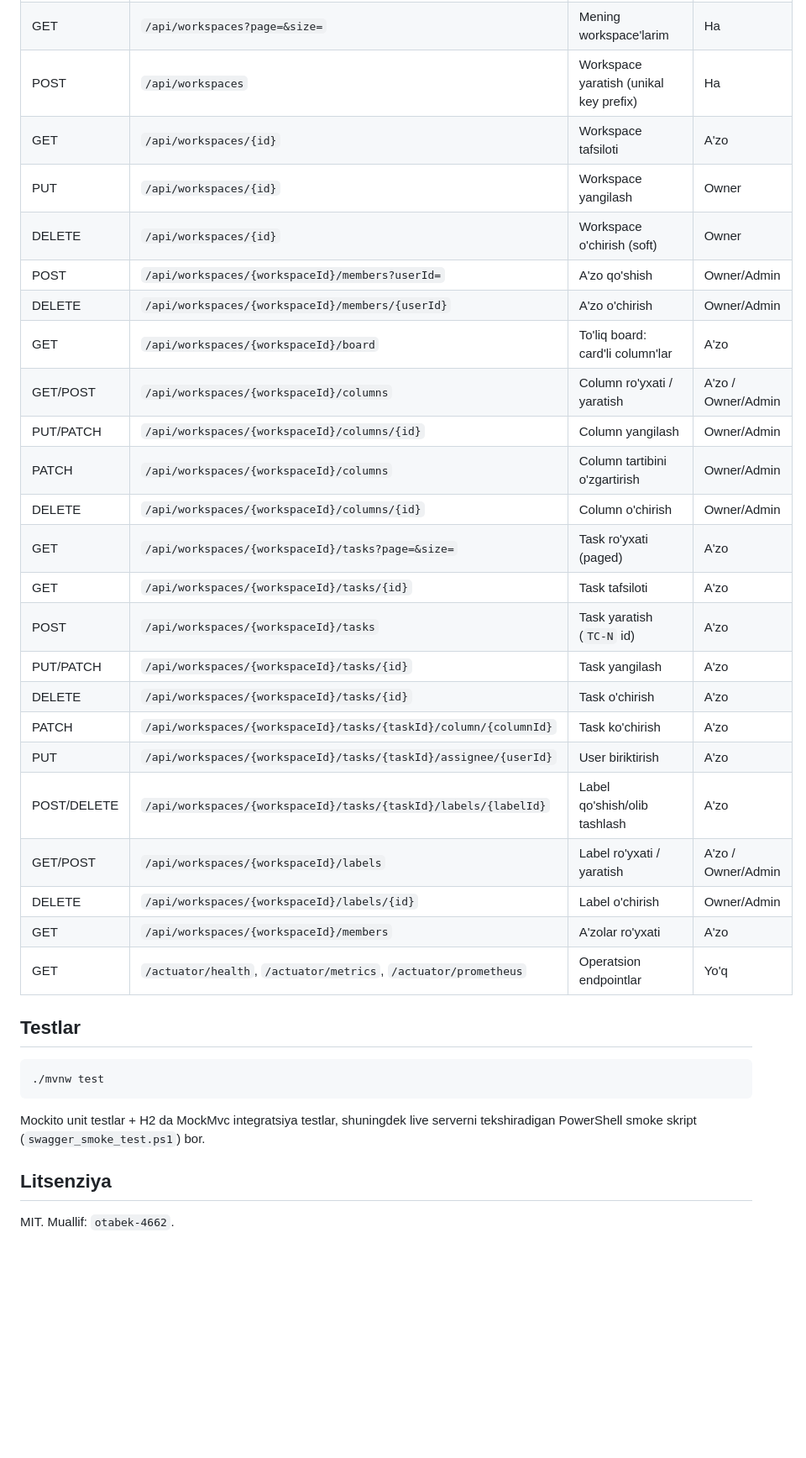
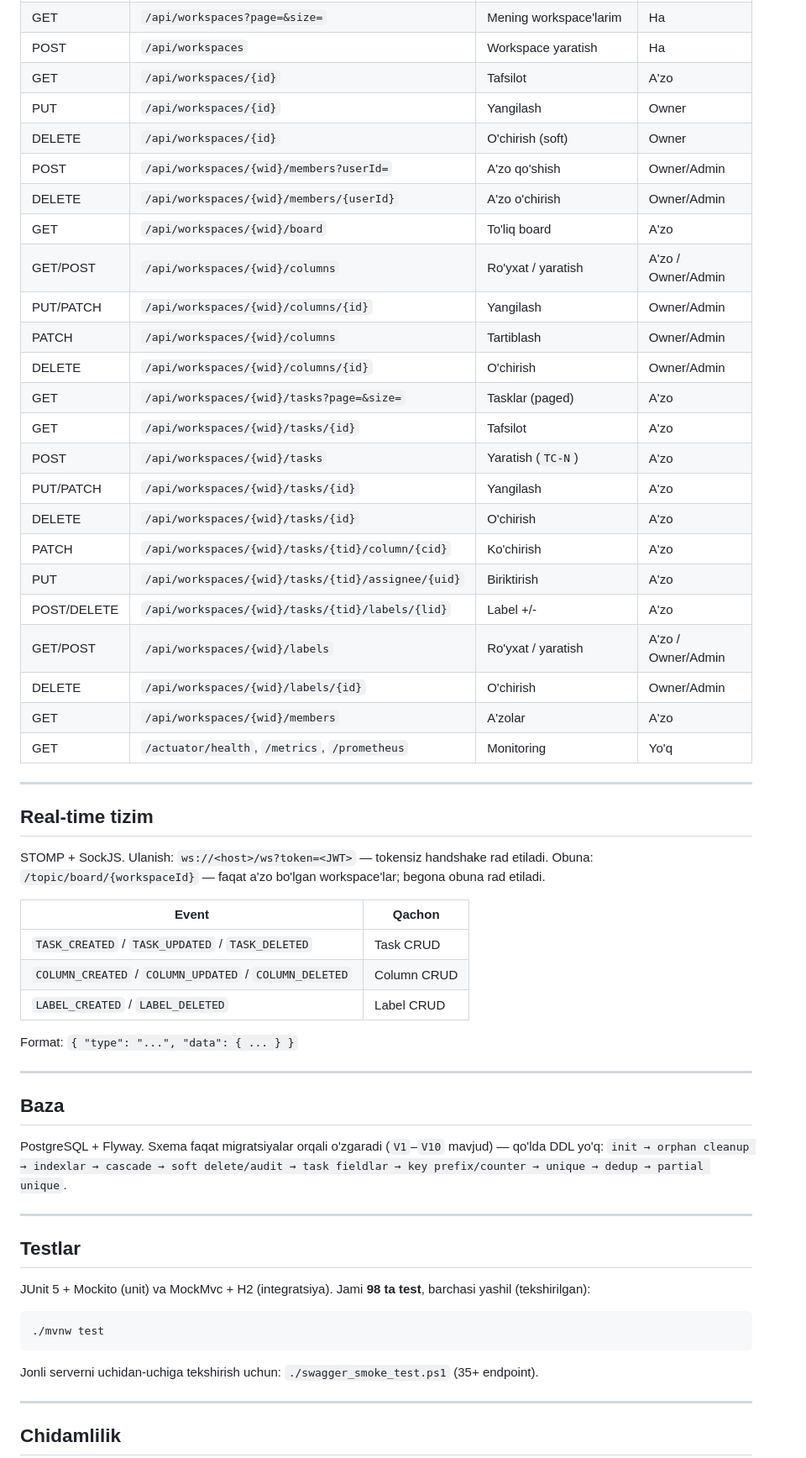
Before and after one commit to otabek-4662/task_centr_backend, a Markdown page: README.md, the part around one of its changes. Shown at 84% size. Drawn GitHub-style; blank space fills up the shorter version.

````diff
--- a/README.md
+++ b/README.md
@@ -129,38 +138,63 @@ Hamma javob `{ "success", "message", "data", "timestamp" }` o'ramida qaytadi.
 | GET | `/api/workspaces?page=&size=` | Mening workspace'larim | Ha |
-| POST | `/api/workspaces` | Workspace yaratish (unikal key prefix) | Ha |
-| GET | `/api/workspaces/{id}` | Workspace tafsiloti | A'zo |
-| PUT | `/api/workspaces/{id}` | Workspace yangilash | Owner |
-| DELETE | `/api/workspaces/{id}` | Workspace o'chirish (soft) | Owner |
-| POST | `/api/workspaces/{workspaceId}/members?userId=` | A'zo qo'shish | Owner/Admin |
-| DELETE | `/api/workspaces/{workspaceId}/members/{userId}` | A'zo o'chirish | Owner/Admin |
-| GET | `/api/workspaces/{workspaceId}/board` | To'liq board: card'li column'lar | A'zo |
-| GET/POST | `/api/workspaces/{workspaceId}/columns` | Column ro'yxati / yaratish | A'zo / Owner/Admin |
-| PUT/PATCH | `/api/workspaces/{workspaceId}/columns/{id}` | Column yangilash | Owner/Admin |
-| PATCH | `/api/workspaces/{workspaceId}/columns` | Column tartibini o'zgartirish | Owner/Admin |
-| DELETE | `/api/workspaces/{workspaceId}/columns/{id}` | Column o'chirish | Owner/Admin |
-| GET | `/api/workspaces/{workspaceId}/tasks?page=&size=` | Task ro'yxati (paged) | A'zo |
-| GET | `/api/workspaces/{workspaceId}/tasks/{id}` | Task tafsiloti | A'zo |
-| POST | `/api/workspaces/{workspaceId}/tasks` | Task yaratish (`TC-N` id) | A'zo |
-| PUT/PATCH | `/api/workspaces/{workspaceId}/tasks/{id}` | Task yangilash | A'zo |
-| DELETE | `/api/workspaces/{workspaceId}/tasks/{id}` | Task o'chirish | A'zo |
-| PATCH | `/api/workspaces/{workspaceId}/tasks/{taskId}/column/{columnId}` | Task ko'chirish | A'zo |
-| PUT | `/api/workspaces/{workspaceId}/tasks/{taskId}/assignee/{userId}` | User biriktirish | A'zo |
-| POST/DELETE | `/api/workspaces/{workspaceId}/tasks/{taskId}/labels/{labelId}` | Label qo'shish/olib tashlash | A'zo |
-| GET/POST | `/api/workspaces/{workspaceId}/labels` | Label ro'yxati / yaratish | A'zo / Owner/Admin |
-| DELETE | `/api/workspaces/{workspaceId}/labels/{id}` | Label o'chirish | Owner/Admin |
-| GET | `/api/workspaces/{workspaceId}/members` | A'zolar ro'yxati | A'zo |
-| GET | `/actuator/health`, `/actuator/metrics`, `/actuator/prometheus` | Operatsion endpointlar | Yo'q |
+| POST | `/api/workspaces` | Workspace yaratish | Ha |
+| GET | `/api/workspaces/{id}` | Tafsilot | A'zo |
+| PUT | `/api/workspaces/{id}` | Yangilash | Owner |
+| DELETE | `/api/workspaces/{id}` | O'chirish (soft) | Owner |
+| POST | `/api/workspaces/{wid}/members?userId=` | A'zo qo'shish | Owner/Admin |
+| DELETE | `/api/workspaces/{wid}/members/{userId}` | A'zo o'chirish | Owner/Admin |
+| GET | `/api/workspaces/{wid}/board` | To'liq board | A'zo |
+| GET/POST | `/api/workspaces/{wid}/columns` | Ro'yxat / yaratish | A'zo / Owner/Admin |
+| PUT/PATCH | `/api/workspaces/{wid}/columns/{id}` | Yangilash | Owner/Admin |
+| PATCH | `/api/workspaces/{wid}/columns` | Tartiblash | Owner/Admin |
+| DELETE | `/api/workspaces/{wid}/columns/{id}` | O'chirish | Owner/Admin |
+| GET | `/api/workspaces/{wid}/tasks?page=&size=` | Tasklar (paged) | A'zo |
+| GET | `/api/workspaces/{wid}/tasks/{id}` | Tafsilot | A'zo |
+| POST | `/api/workspaces/{wid}/tasks` | Yaratish (`TC-N`) | A'zo |
+| PUT/PATCH | `/api/workspaces/{wid}/tasks/{id}` | Yangilash | A'zo |
+| DELETE | `/api/workspaces/{wid}/tasks/{id}` | O'chirish | A'zo |
+| PATCH | `/api/workspaces/{wid}/tasks/{tid}/column/{cid}` | Ko'chirish | A'zo |
+| PUT | `/api/workspaces/{wid}/tasks/{tid}/assignee/{uid}` | Biriktirish | A'zo |
+| POST/DELETE | `/api/workspaces/{wid}/tasks/{tid}/labels/{lid}` | Label +/- | A'zo |
+| GET/POST | `/api/workspaces/{wid}/labels` | Ro'yxat / yaratish | A'zo / Owner/Admin |
+| DELETE | `/api/workspaces/{wid}/labels/{id}` | O'chirish | Owner/Admin |
+| GET | `/api/workspaces/{wid}/members` | A'zolar | A'zo |
+| GET | `/actuator/health`, `/metrics`, `/prometheus` | Monitoring | Yo'q |
+
+---
+
+## Real-time tizim
+
+STOMP + SockJS. Ulanish: `ws://<host>/ws?token=<JWT>` — tokensiz handshake rad etiladi.
+Obuna: `/topic/board/{workspaceId}` — faqat a'zo bo'lgan workspace'lar; begona obuna rad etiladi.
+
+| Event | Qachon |
+|---|---|
+| `TASK_CREATED` / `TASK_UPDATED` / `TASK_DELETED` | Task CRUD |
+| `COLUMN_CREATED` / `COLUMN_UPDATED` / `COLUMN_DELETED` | Column CRUD |
+| `LABEL_CREATED` / `LABEL_DELETED` | Label CRUD |
+
+Format: `{ "type": "...", "data": { ... } }`
+
+---
+
+## Baza
+
+PostgreSQL + Flyway. Sxema faqat migratsiyalar orqali o'zgaradi (`V1`–`V10` mavjud) — qo'lda DDL yo'q:
+`init → orphan cleanup → indexlar → cascade → soft delete/audit → task fieldlar → key prefix/counter → unique → dedup → partial unique`.
+
+---
 
 ## Testlar
+
+JUnit 5 + Mockito (unit) va MockMvc + H2 (integratsiya). Jami **98 ta test**, barchasi yashil (tekshirilgan):
 
 ```bash
 ./mvnw test
 ```
 
-Mockito unit testlar + H2 da MockMvc integratsiya testlar, shuningdek live serverni tekshiradigan
-PowerShell smoke skript (`swagger_smoke_test.ps1`) bor.
+Jonli serverni uchidan-uchiga tekshirish uchun: `./swagger_smoke_test.ps1` (35+ endpoint).
 
-## Litsenziya
+---
 
-MIT. Muallif: `otabek-4662`.
+## Chidamlilik
 
````
Also changed, not shown: other parts of README.md (+154 -94 lines).
